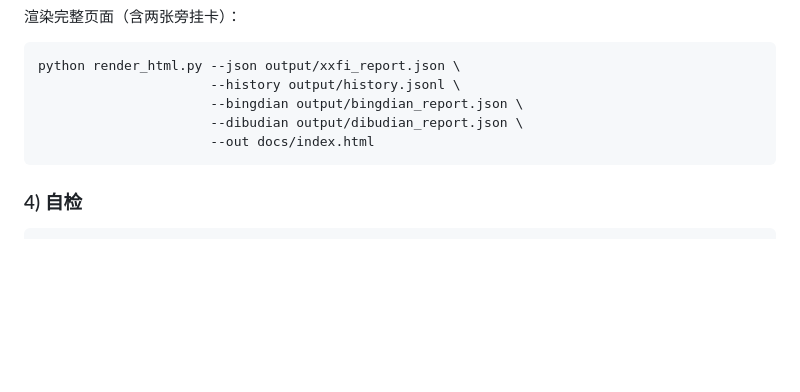
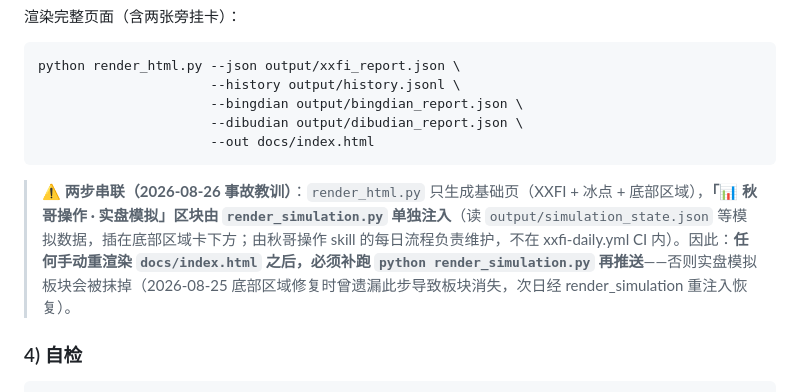
Before and after one commit to homjanon/xiaoxu-fear, a Markdown page: README.md, the part around the change. Drawn GitHub-style; blank space fills up the shorter version.

Commit message:
docs: README 补两步串联渲染说明(render_html+render_simulation)防板块丢失复发

````diff
--- a/README.md
+++ b/README.md
@@ -237,6 +237,8 @@ python render_html.py --json output/xxfi_report.json \
                       --out docs/index.html
 ```
 
+> ⚠️ **两步串联（2026-08-26 事故教训）**：`render_html.py` 只生成基础页（XXFI + 冰点 + 底部区域），**「📊 秋哥操作 · 实盘模拟」区块由 `render_simulation.py` 单独注入**（读 `output/simulation_state.json` 等模拟数据，插在底部区域卡下方；由秋哥操作 skill 的每日流程负责维护，不在 xxfi-daily.yml CI 内）。因此：**任何手动重渲染 `docs/index.html` 之后，必须补跑 `python render_simulation.py` 再推送**——否则实盘模拟板块会被抹掉（2026-08-25 底部区域修复时曾遗漏此步导致板块消失，次日经 render_simulation 重注入恢复）。
+
 ### 4) 自检
 
 ```bash
````
